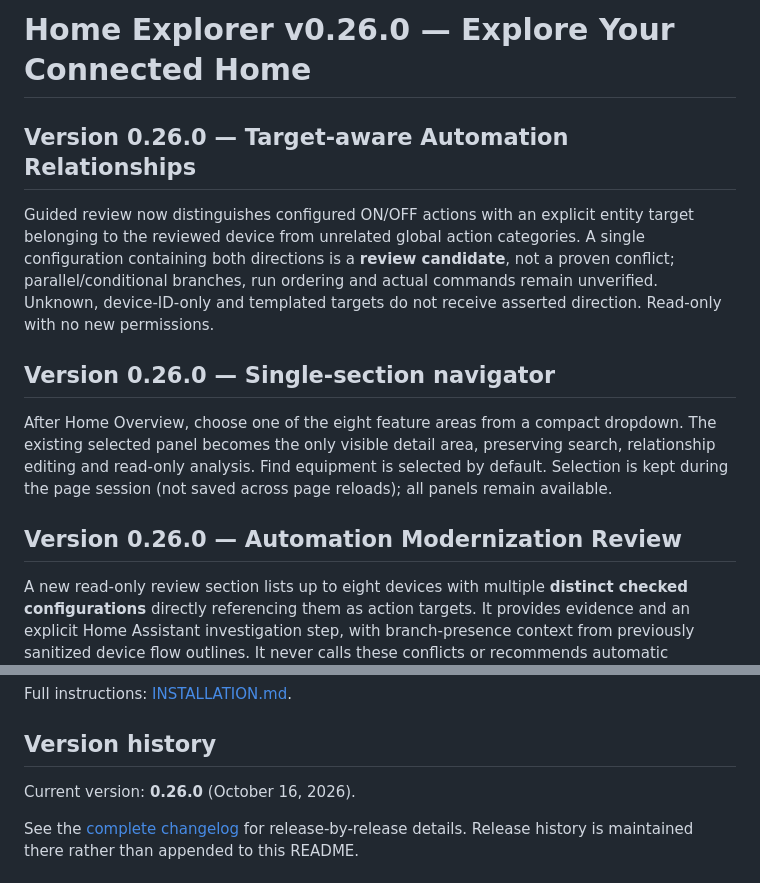
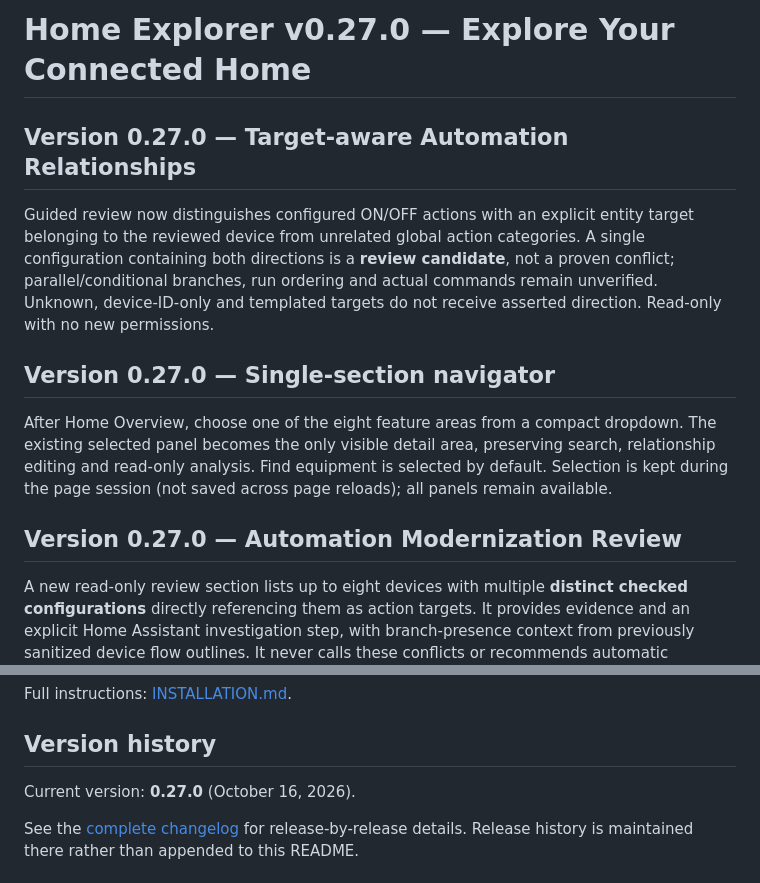
Before and after one commit to gazunni/home_explorer, a Markdown page: README.md, 2 parts joined by grey strips. GitHub-like rendering.

Commit message:
v0.27.0: explicit automation-name traceability

```diff
--- a/README.md
+++ b/README.md
@@ -1,16 +1,16 @@
-# Home Explorer v0.26.0 — Explore Your Connected Home
+# Home Explorer v0.27.0 — Explore Your Connected Home
 
-## Version 0.26.0 — Target-aware Automation Relationships
+## Version 0.27.0 — Target-aware Automation Relationships
 
 Guided review now distinguishes configured ON/OFF actions with an explicit entity target belonging to the reviewed device from unrelated global action categories. A single configuration containing both directions is a **review candidate**, not a proven conflict; parallel/conditional branches, run ordering and actual commands remain unverified. Unknown, device-ID-only and templated targets do not receive asserted direction. Read-only with no new permissions.
 
 
-## Version 0.26.0 — Single-section navigator
+## Version 0.27.0 — Single-section navigator
 
 After Home Overview, choose one of the eight feature areas from a compact dropdown. The existing selected panel becomes the only visible detail area, preserving search, relationship editing and read-only analysis. Find equipment is selected by default. Selection is kept during the page session (not saved across page reloads); all panels remain available.
 
 
-## Version 0.26.0 — Automation Modernization Review
+## Version 0.27.0 — Automation Modernization Review
 
 A new read-only review section lists up to eight devices with multiple **distinct checked configurations** directly referencing them as action targets. It provides evidence and an explicit Home Assistant investigation step, with branch-presence context from previously sanitized device flow outlines. It never calls these conflicts or recommends automatic deletion. The Ecobee case study (`docs/case-studies/ecobee-modernization-2026-10-16.md`) grounds future work; this release does **not** infer automation purpose, timing, thresholds or runtime causality, and cannot perform a full Ecobee-style consolidation automatically.
 
@@ -86,7 +86,7 @@ Full instructions: [INSTALLATION.md](INSTALLATION.md).
 
 ## Version history
 
-Current version: **0.26.0** (October 16, 2026).
+Current version: **0.27.0** (October 16, 2026).
 
 See the [complete changelog](home_explorer/CHANGELOG.md) for release-by-release details. Release history is maintained there rather than appended to this README.
 
```
